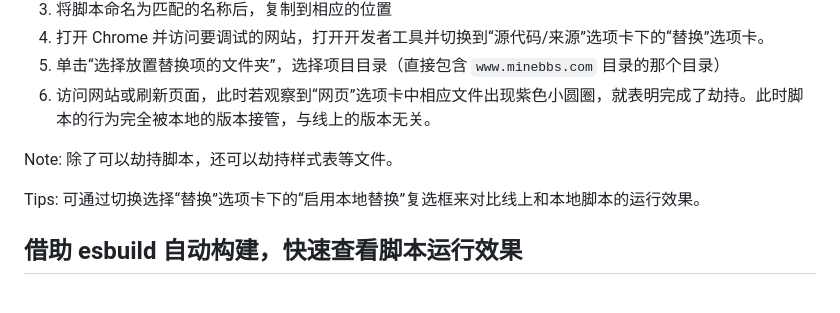
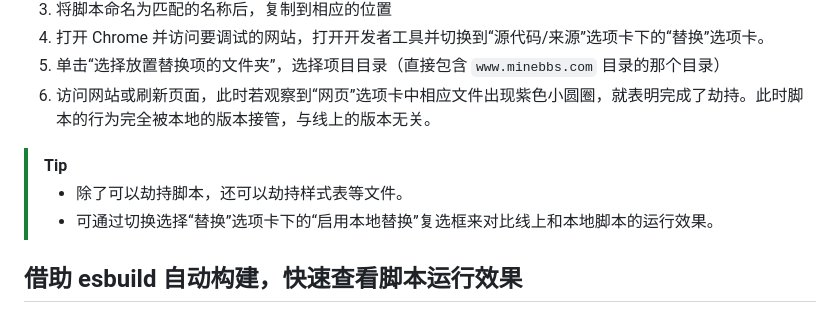
Before and after one commit to McShare/xenforo-markdown, a Markdown page: docs/local-testing-note.md, the part around the change. Rendered like a GitHub page.

Commit message:
doc: chore

```diff
--- a/docs/local-testing-note.md
+++ b/docs/local-testing-note.md
@@ -15,9 +15,9 @@
 5. 单击“选择放置替换项的文件夹”，选择项目目录（直接包含 `www.minebbs.com` 目录的那个目录）
 6. 访问网站或刷新页面，此时若观察到“网页”选项卡中相应文件出现紫色小圆圈，就表明完成了劫持。此时脚本的行为完全被本地的版本接管，与线上的版本无关。
 
-Note: 除了可以劫持脚本，还可以劫持样式表等文件。
-
-Tips: 可通过切换选择“替换”选项卡下的“启用本地替换”复选框来对比线上和本地脚本的运行效果。
+> [!TIP]
+> - 除了可以劫持脚本，还可以劫持样式表等文件。
+> - 可通过切换选择“替换”选项卡下的“启用本地替换”复选框来对比线上和本地脚本的运行效果。
 
 ## 借助 esbuild 自动构建，快速查看脚本运行效果
 
```
